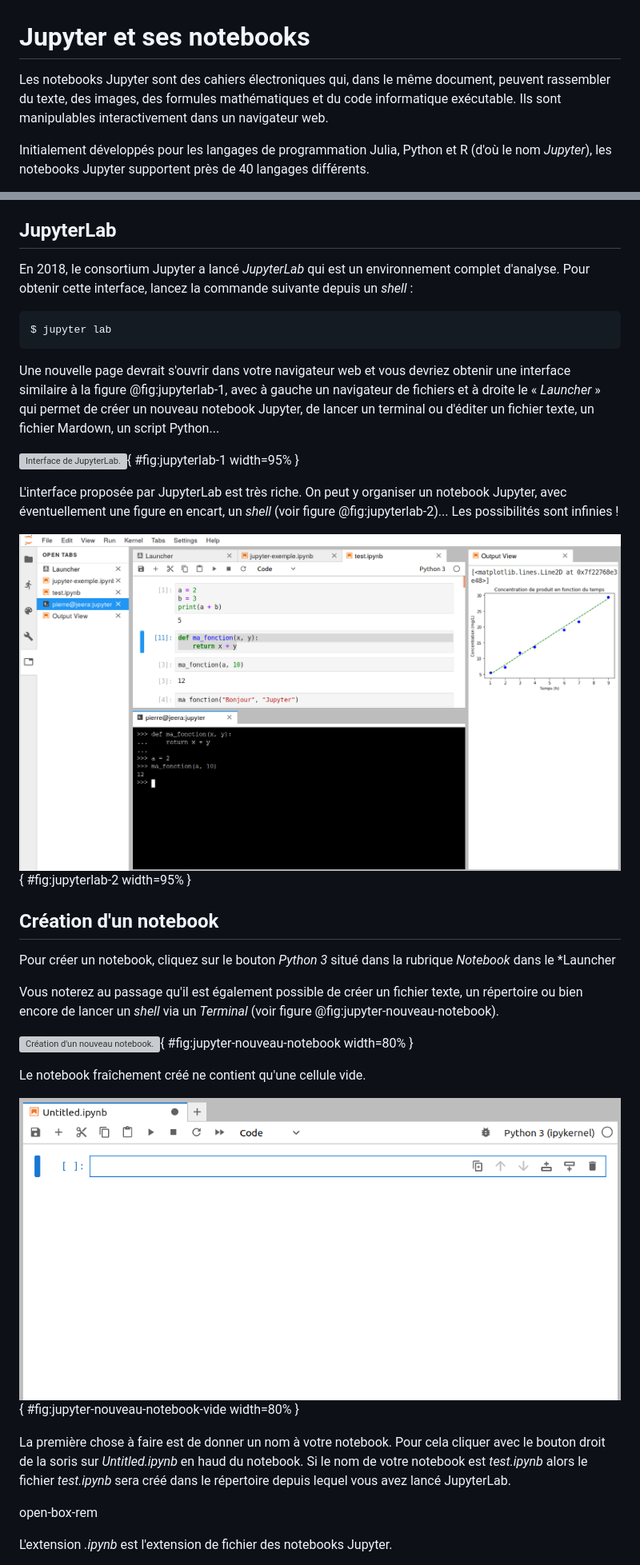
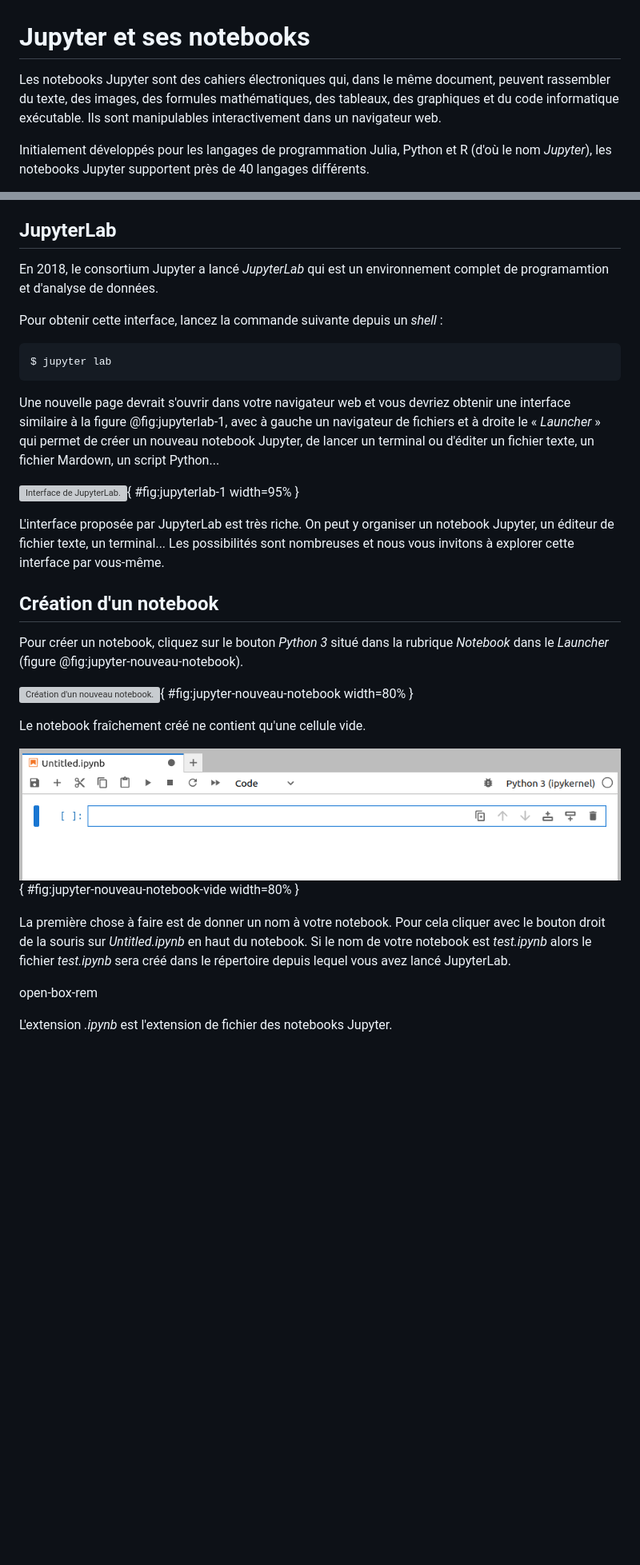
Before and after one commit to bioinfo-prog/cours-python, a Markdown page: 18_jupyter.md, 2 parts joined by grey strips. Shown: that part at 80% size. GitHub-like rendering; pictures changed too: img/jupyter-nouveau-notebook-vide.png, img/jupyterlab-2.png (deleted); blank space fills up the shorter version; grey boxes are pictures that could not be loaded.

Commit message:
Clean Jupyter chapter

````diff
--- a/18_jupyter.md
+++ b/18_jupyter.md
@@ -1,6 +1,6 @@
 # Jupyter et ses notebooks
 
-Les notebooks Jupyter sont des cahiers électroniques qui, dans le même document, peuvent rassembler du texte, des images, des formules mathématiques et du code informatique exécutable. Ils sont manipulables interactivement dans un navigateur web.
+Les notebooks Jupyter sont des cahiers électroniques qui, dans le même document, peuvent rassembler du texte, des images, des formules mathématiques, des tableaux, des graphiques et du code informatique exécutable. Ils sont manipulables interactivement dans un navigateur web.
 
 Initialement développés pour les langages de programmation Julia, Python et R (d'où le nom *Jupyter*), les notebooks Jupyter supportent près de 40 langages différents.
 
@@ -26,7 +26,8 @@ Pour être exact, la commande précédente installe un peu plus que les notebook
 
 ## JupyterLab
 
-En 2018, le consortium Jupyter a lancé *JupyterLab* qui est un environnement complet d'analyse.
+En 2018, le consortium Jupyter a lancé *JupyterLab* qui est un environnement complet de programamtion et d'analyse de données.
+
 Pour obtenir cette interface, lancez la commande suivante depuis un *shell* :
 
 ```bash
@@ -38,16 +39,12 @@ obtenir une interface similaire à la figure @fig:jupyterlab-1, avec à gauche u
 
 ![Interface de JupyterLab.](img/jupyterlab-1.png "Interface de JupyterLab."){ #fig:jupyterlab-1 width=95% }
 
-L'interface proposée par JupyterLab est très riche. On peut y organiser un notebook Jupyter, avec éventuellement une figure en encart, un *shell* (voir figure @fig:jupyterlab-2)... Les possibilités sont infinies !
-
-![JupyterLab comme environnement d'analyse.](img/jupyterlab-2.png "JupyterLab comme environnement d'analyse."){ #fig:jupyterlab-2 width=95% }
+L'interface proposée par JupyterLab est très riche. On peut y organiser un notebook Jupyter, un éditeur de fichier texte, un terminal... Les possibilités sont nombreuses et nous vous invitons à explorer cette interface par vous-même.
 
 
 ## Création d'un notebook
 
-Pour créer un notebook, cliquez sur le bouton *Python 3* situé dans la rubrique *Notebook* dans le *Launcher
-
-Vous noterez au passage qu'il est également possible de créer un fichier texte, un répertoire ou bien encore de lancer un *shell* via un *Terminal* (voir figure @fig:jupyter-nouveau-notebook).
+Pour créer un notebook, cliquez sur le bouton *Python 3* situé dans la rubrique *Notebook* dans le *Launcher* (figure @fig:jupyter-nouveau-notebook).
 
 ![Création d'un nouveau notebook.](img/jupyter-nouveau-notebook.png "Création d'un nouveau notebook"){ #fig:jupyter-nouveau-notebook width=80% }
 
@@ -57,5 +54,5 @@ Le notebook fraîchement créé ne contient qu'une cellule vide.
 
-La première chose à faire est de donner un nom à votre notebook. Pour cela cliquer avec le bouton droit de la soris sur *Untitled.ipynb* en haud du notebook. Si le nom de votre notebook est *test.ipynb* alors le fichier *test.ipynb* sera créé dans le répertoire depuis lequel vous avez lancé JupyterLab.
+La première chose à faire est de donner un nom à votre notebook. Pour cela cliquer avec le bouton droit de la souris sur *Untitled.ipynb* en haut du notebook. Si le nom de votre notebook est *test.ipynb* alors le fichier *test.ipynb* sera créé dans le répertoire depuis lequel vous avez lancé JupyterLab.
 
 open-box-rem
 
````
Also changed, not shown: other parts of 18_jupyter.md (+2 -2 lines).
